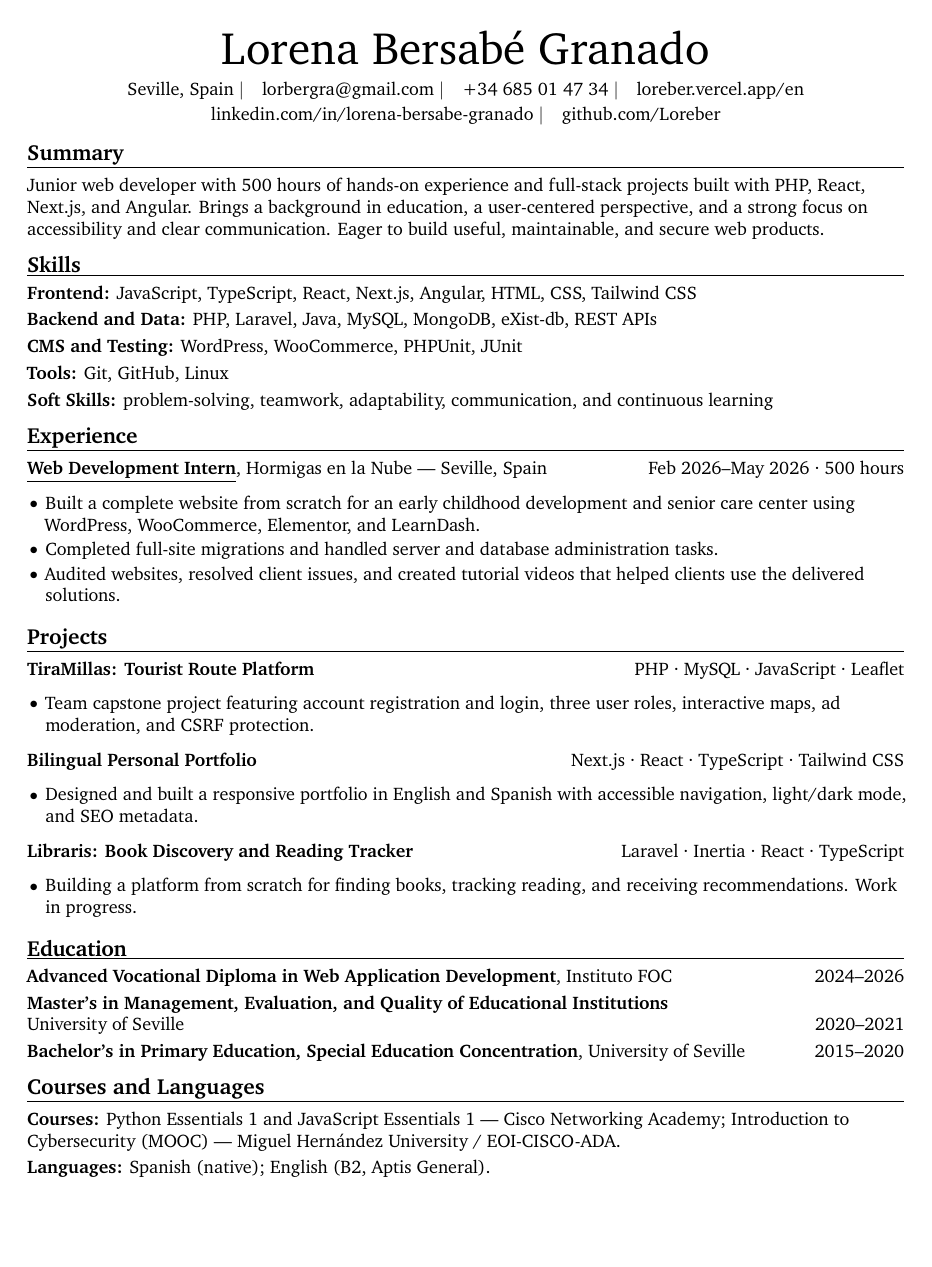
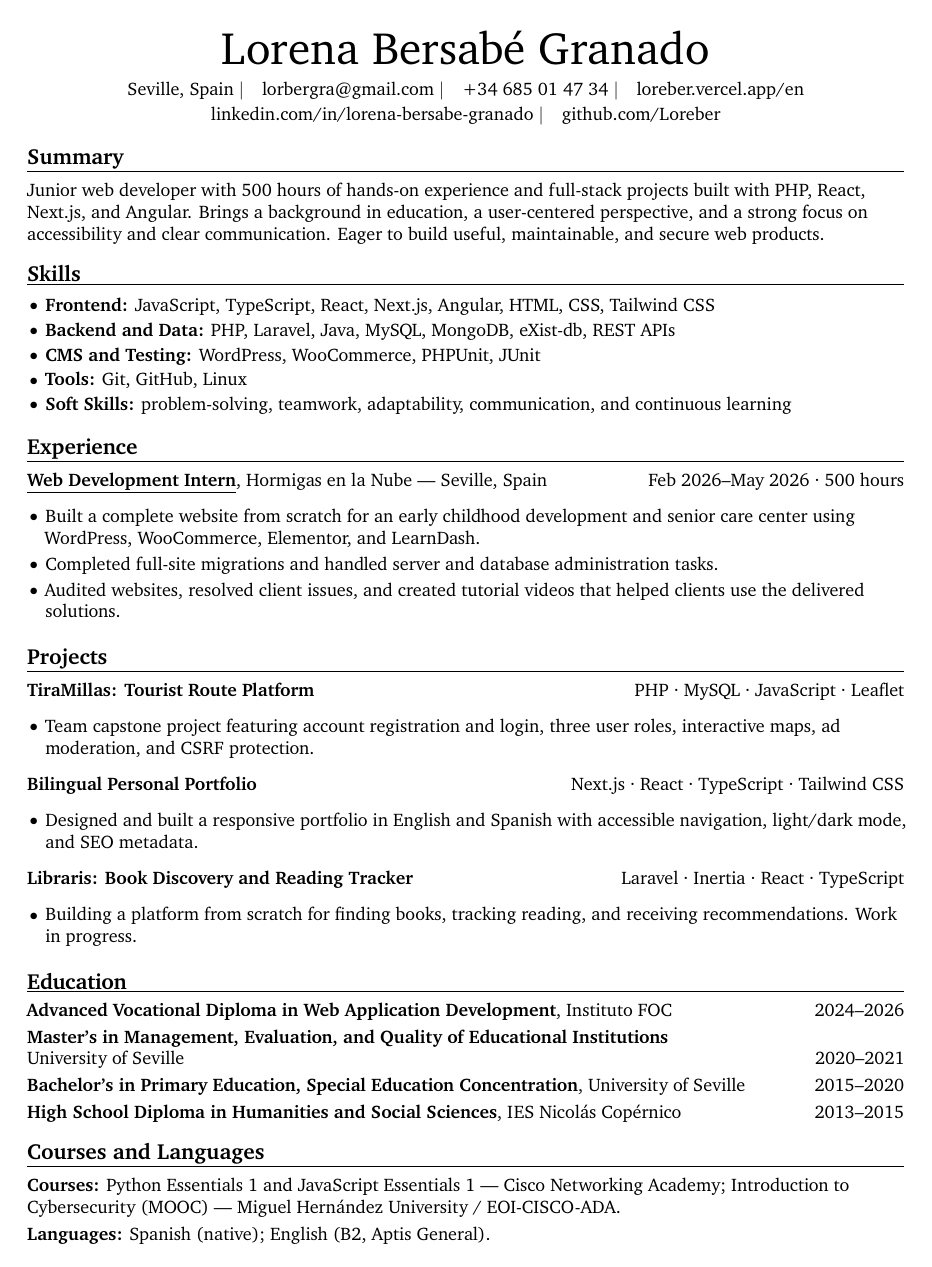
Before and after one commit to Loreber/resume, a LaTeX document (lorena-bersabe-granado-en.tex, which reads cv-style.sty): the whole page. Compiled offline with XeLaTeX; a missing font is replaced by an installed copy or a similar font.

Commit message:
style: improve resume spacing

```diff
--- a/cv-style.sty
+++ b/cv-style.sty
@@ -48,10 +48,10 @@
 }
 
 \newcommand{\cvsection}[1]{%
-  \par\vspace{0.3cm}
+  \par\vspace{0.38cm}
   {\bfseries\large #1}\par
   \vspace{1pt}\hrule
-  \vspace{0.2cm}
+  \vspace{0.22cm}
 }
 
 \newenvironment{highlights}{%
@@ -59,11 +59,23 @@
     \setlength{\topsep}{0.10cm}%
     \setlength{\parsep}{0.05cm}%
     \setlength{\partopsep}{0pt}%
-    \setlength{\itemsep}{0pt}%
+    \setlength{\itemsep}{0.03cm}%
     \setlength{\leftmargin}{10pt}%
     \setlength{\labelwidth}{6pt}%
     \setlength{\labelsep}{4pt}%
   }%
 }{\end{list}}
 
-\newcommand{\entryspace}{\vspace{0.15cm}}
+\newenvironment{skilllist}{%
+  \begin{list}{$\vcenter{\hbox{\small$\bullet$}}$}{%
+    \setlength{\topsep}{0.04cm}%
+    \setlength{\parsep}{0pt}%
+    \setlength{\partopsep}{0pt}%
+    \setlength{\itemsep}{0.06cm}%
+    \setlength{\leftmargin}{10pt}%
+    \setlength{\labelwidth}{6pt}%
+    \setlength{\labelsep}{4pt}%
+  }%
+}{\end{list}}
+
+\newcommand{\entryspace}{\vspace{0.18cm}}
--- a/lorena-bersabe-granado-en.tex
+++ b/lorena-bersabe-granado-en.tex
@@ -29,11 +29,13 @@
 Junior web developer with 500 hours of hands-on experience and full-stack projects built with PHP, React, Next.js, and Angular. Brings a background in education, a user-centered perspective, and a strong focus on accessibility and clear communication. Eager to build useful, maintainable, and secure web products.
 
 \cvsection{Skills}
-\textbf{Frontend:} JavaScript, TypeScript, React, Next.js, Angular, HTML, CSS, Tailwind CSS\\[0.10cm]
-\textbf{Backend and Data:} PHP, Laravel, Java, MySQL, MongoDB, eXist-db, REST APIs\\[0.10cm]
-\textbf{CMS and Testing:} WordPress, WooCommerce, PHPUnit, JUnit\\[0.10cm]
-\textbf{Tools:} Git, GitHub, Linux\\[0.10cm]
-\textbf{Soft Skills:} problem-solving, teamwork, adaptability, communication, and continuous learning
+\begin{skilllist}
+  \item \textbf{Frontend:} JavaScript, TypeScript, React, Next.js, Angular, HTML, CSS, Tailwind CSS
+  \item \textbf{Backend and Data:} PHP, Laravel, Java, MySQL, MongoDB, eXist-db, REST APIs
+  \item \textbf{CMS and Testing:} WordPress, WooCommerce, PHPUnit, JUnit
+  \item \textbf{Tools:} Git, GitHub, Linux
+  \item \textbf{Soft Skills:} problem-solving, teamwork, adaptability, communication, and continuous learning
+\end{skilllist}
 
 \cvsection{Experience}
 \textbf{\underline{Web Development Intern}}, Hormigas en la Nube --- Seville, Spain
@@ -76,7 +78,9 @@ Junior web developer with 500 hours of hands-on experience and full-stack projec
 \textbf{Master's in Management, Evaluation, and Quality of Educational Institutions}\\[-0.02cm]
 University of Seville \hfill 2020--2021\\[0.10cm]
 \textbf{Bachelor's in Primary Education, Special Education Concentration}, University of Seville
-\hfill 2015--2020
+\hfill 2015--2020\\[0.10cm]
+\textbf{High School Diploma in Humanities and Social Sciences}, IES Nicolás Copérnico
+\hfill 2013--2015
 
 \cvsection{Courses and Languages}
 \textbf{Courses:} Python Essentials 1 and JavaScript Essentials 1 --- Cisco Networking Academy; Introduction to Cybersecurity (MOOC) --- Miguel Hernández University / EOI-CISCO-ADA.\\[0.10cm]
```
Also changed, not shown: lorena-bersabe-granado-es.tex (+10 -6 lines), output/pdf/lorena-bersabe-granado-en.pdf, output/pdf/lorena-bersabe-granado-es.pdf.
